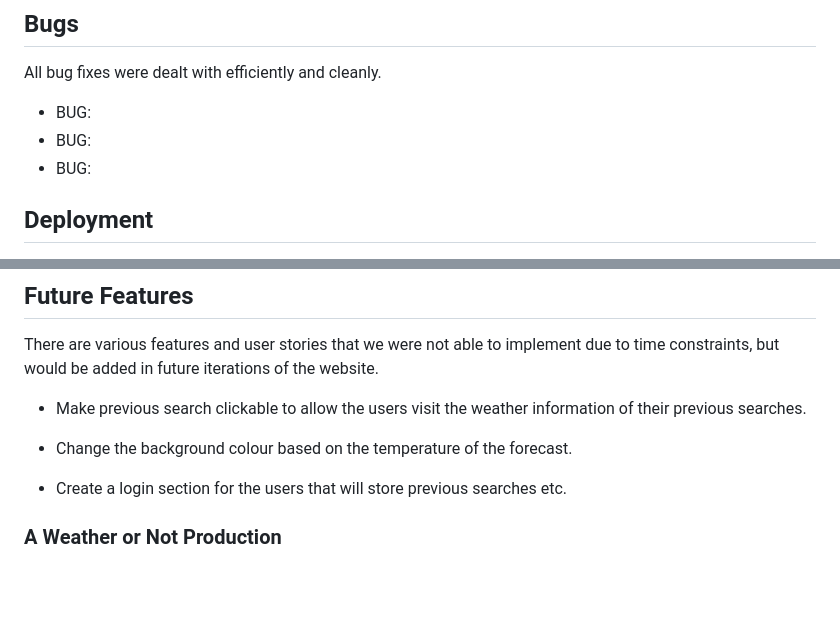
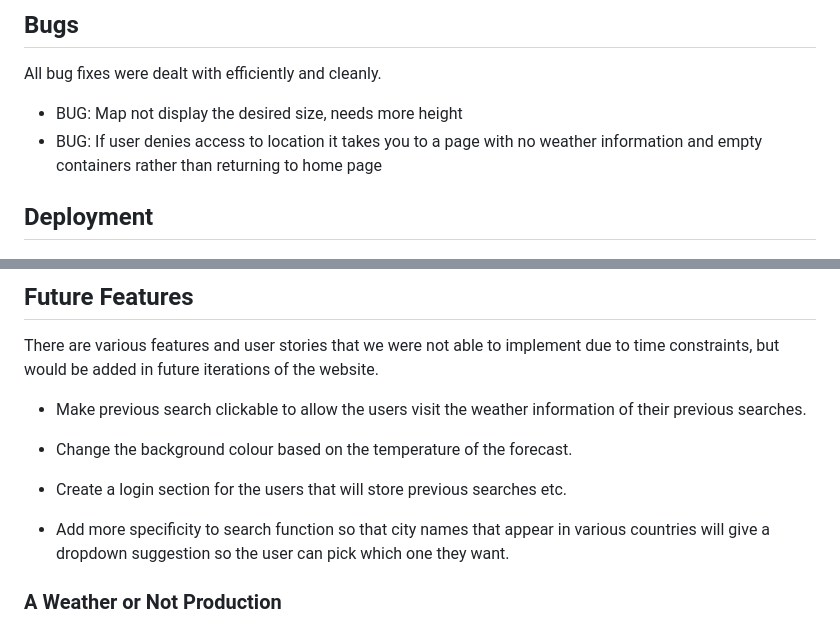
Before and after one commit to joshwrightci/Hackathon2-WeatherOrNot, a Markdown page: README.md, 2 parts joined by grey strips. GitHub-like rendering; blank space fills up the shorter version.

Commit message:
added final bugs/features

```diff
--- a/README.md
+++ b/README.md
@@ -130,9 +130,8 @@ The site was tested on the following browsers:
 
 ## Bugs
 All bug fixes were dealt with efficiently and cleanly.
-- BUG:
-- BUG:
-- BUG:
+- BUG: Map not display the desired size, needs more height
+- BUG: If user denies access to location it takes you to a page with no weather information and empty containers rather than returning to home page
 
 <a id="deployment"></a>
 ## Deployment
@@ -191,7 +190,7 @@ There are various features and user stories that we were not able to implement d
 
 - Create a login section for the users that will store previous searches etc.
 
-
+- Add more specificity to search function so that city names that appear in various countries will give a dropdown suggestion so the user can pick which one they want.
 
 
 ### A Weather or Not Production
```
